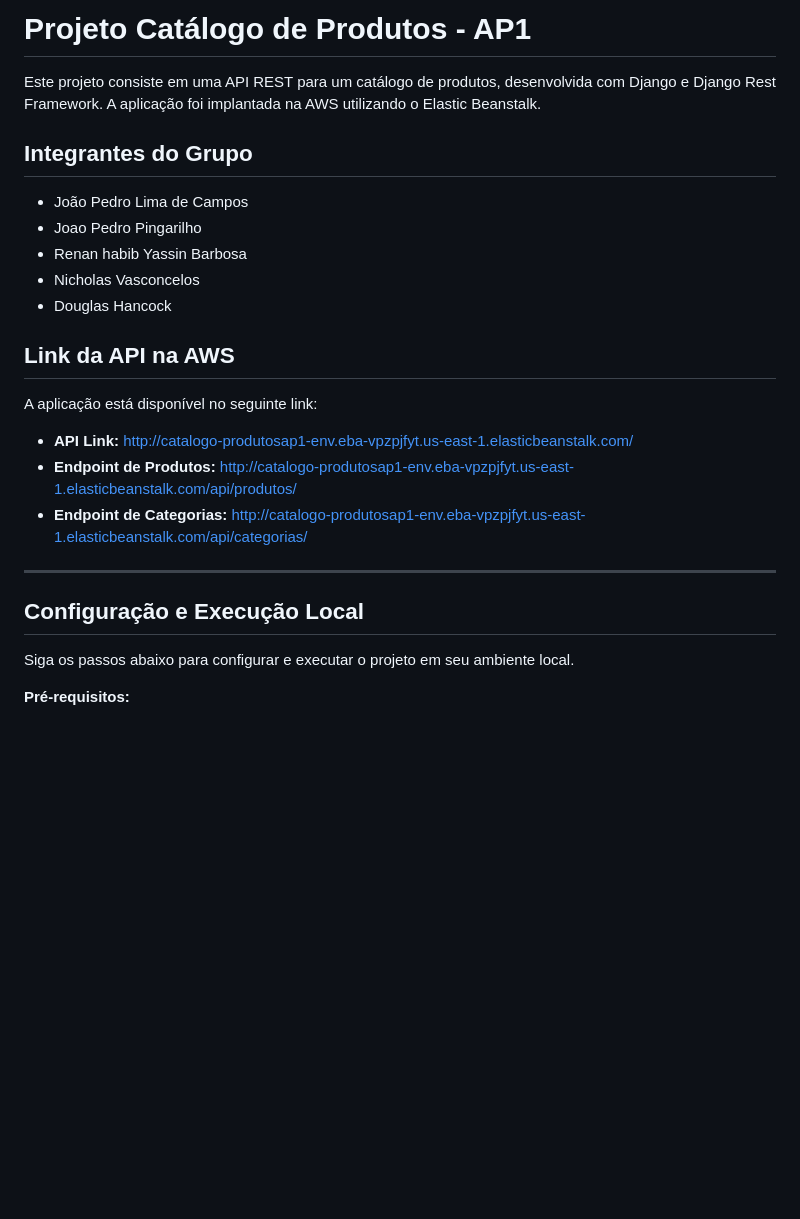
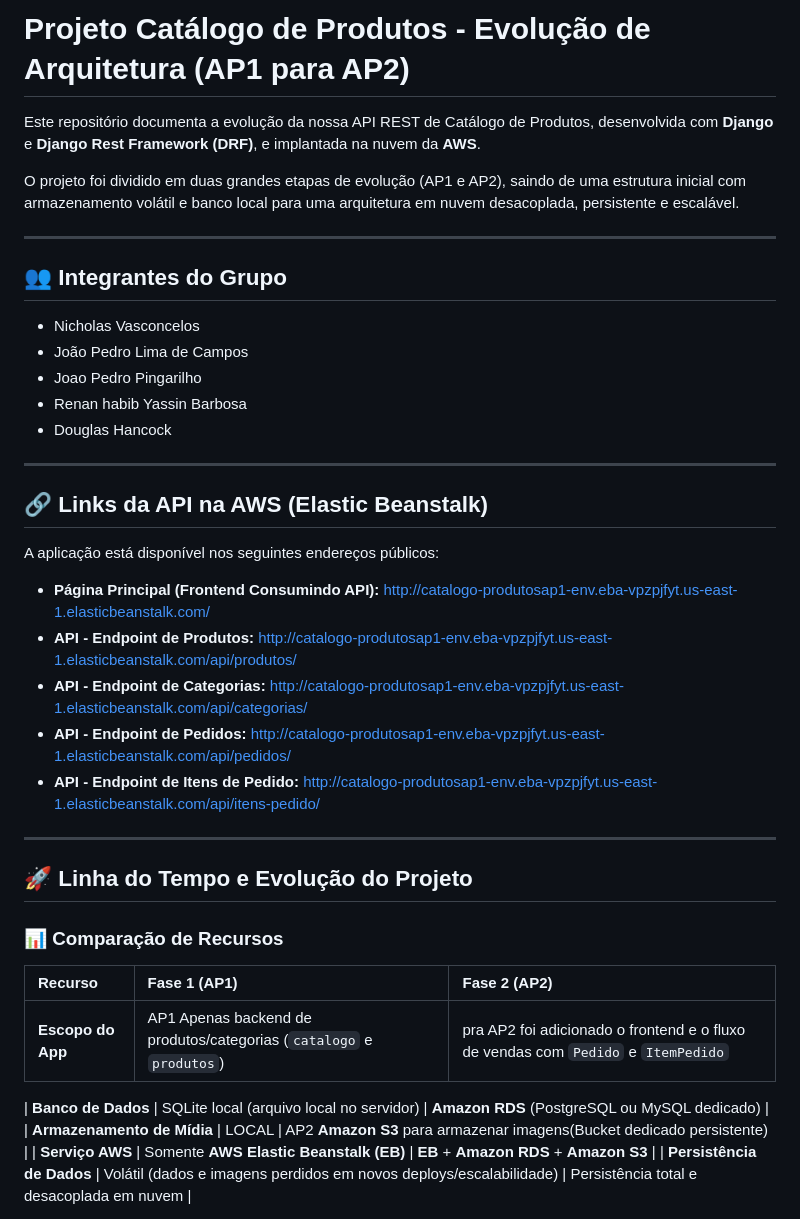
Before and after one commit to JoaoPedrodev07/Catalogo-Produtos-API-Rest, a Markdown page: README.md, the part around one of its changes. Rendered like a GitHub page; blank space fills up the shorter version.

```diff
--- a/README.md
+++ b/README.md
@@ -1,27 +1,42 @@
-# Projeto Catálogo de Produtos - AP1
+# Projeto Catálogo de Produtos - Evolução de Arquitetura (AP1 para AP2)
 
-Este projeto consiste em uma API REST para um catálogo de produtos, desenvolvida com Django e Django Rest Framework. A aplicação foi implantada na AWS utilizando o Elastic Beanstalk.
+Este repositório documenta a evolução da nossa API REST de Catálogo de Produtos, desenvolvida com **Django** e **Django Rest Framework (DRF)**, e implantada na nuvem da **AWS**.
 
-## Integrantes do Grupo
+O projeto foi dividido em duas grandes etapas de evolução (AP1 e AP2), saindo de uma estrutura inicial com armazenamento volátil e banco local para uma arquitetura em nuvem desacoplada, persistente e escalável.
 
+---
+
+## 👥 Integrantes do Grupo
+*   Nicholas Vasconcelos
 *   João Pedro Lima de Campos
 *   Joao Pedro Pingarilho
 *   Renan habib Yassin Barbosa
-*   Nicholas Vasconcelos
 *   Douglas Hancock
-
-## Link da API na AWS
-
-A aplicação está disponível no seguinte link:
-
-*   **API Link:** [http://catalogo-produtosap1-env.eba-vpzpjfyt.us-east-1.elasticbeanstalk.com/](http://catalogo-produtosap1-env.eba-vpzpjfyt.us-east-1.elasticbeanstalk.com/)
-*   **Endpoint de Produtos:** [http://catalogo-produtosap1-env.eba-vpzpjfyt.us-east-1.elasticbeanstalk.com/api/produtos/](http://catalogo-produtosap1-env.eba-vpzpjfyt.us-east-1.elasticbeanstalk.com/api/produtos/)
-*   **Endpoint de Categorias:** [http://catalogo-produtosap1-env.eba-vpzpjfyt.us-east-1.elasticbeanstalk.com/api/categorias/](http://catalogo-produtosap1-env.eba-vpzpjfyt.us-east-1.elasticbeanstalk.com/api/categorias/)
 
 ---
 
-## Configuração e Execução Local
+## 🔗 Links da API na AWS (Elastic Beanstalk)
 
-Siga os passos abaixo para configurar e executar o projeto em seu ambiente local.
+A aplicação está disponível nos seguintes endereços públicos:
 
-**Pré-requisitos:**
+*   **Página Principal (Frontend Consumindo API):** [http://catalogo-produtosap1-env.eba-vpzpjfyt.us-east-1.elasticbeanstalk.com/](http://catalogo-produtosap1-env.eba-vpzpjfyt.us-east-1.elasticbeanstalk.com/)
+*   **API - Endpoint de Produtos:** [http://catalogo-produtosap1-env.eba-vpzpjfyt.us-east-1.elasticbeanstalk.com/api/produtos/](http://catalogo-produtosap1-env.eba-vpzpjfyt.us-east-1.elasticbeanstalk.com/api/produtos/)
+*   **API - Endpoint de Categorias:** [http://catalogo-produtosap1-env.eba-vpzpjfyt.us-east-1.elasticbeanstalk.com/api/categorias/](http://catalogo-produtosap1-env.eba-vpzpjfyt.us-east-1.elasticbeanstalk.com/api/categorias/)
+*   **API - Endpoint de Pedidos:** [http://catalogo-produtosap1-env.eba-vpzpjfyt.us-east-1.elasticbeanstalk.com/api/pedidos/](http://catalogo-produtosap1-env.eba-vpzpjfyt.us-east-1.elasticbeanstalk.com/api/pedidos/)
+*   **API - Endpoint de Itens de Pedido:** [http://catalogo-produtosap1-env.eba-vpzpjfyt.us-east-1.elasticbeanstalk.com/api/itens-pedido/](http://catalogo-produtosap1-env.eba-vpzpjfyt.us-east-1.elasticbeanstalk.com/api/itens-pedido/)
+
+---
+
+## 🚀 Linha do Tempo e Evolução do Projeto
+
+### 📊 Comparação de Recursos
+
+| Recurso | Fase 1 (AP1) | Fase 2 (AP2) |
+| :--- | :--- | :--- |
+| **Escopo do App** |AP1 Apenas backend de produtos/categorias (`catalogo` e `produtos`) | pra AP2 foi adicionado o frontend e o fluxo de vendas com `Pedido` e `ItemPedido` |
+
+| **Banco de Dados** | SQLite local (arquivo local no servidor) | **Amazon RDS** (PostgreSQL ou MySQL dedicado) |
+| **Armazenamento de Mídia** | LOCAL | AP2 **Amazon S3** para armazenar imagens(Bucket dedicado persistente) |
+| **Serviço AWS** | Somente **AWS Elastic Beanstalk (EB)** | **EB** + **Amazon RDS** + **Amazon S3** |
+| **Persistência de Dados** | Volátil (dados e imagens perdidos em novos deploys/escalabilidade) | Persistência total e desacoplada em nuvem |
+
```
Also changed, not shown: other parts of README.md (+108 -57 lines).
